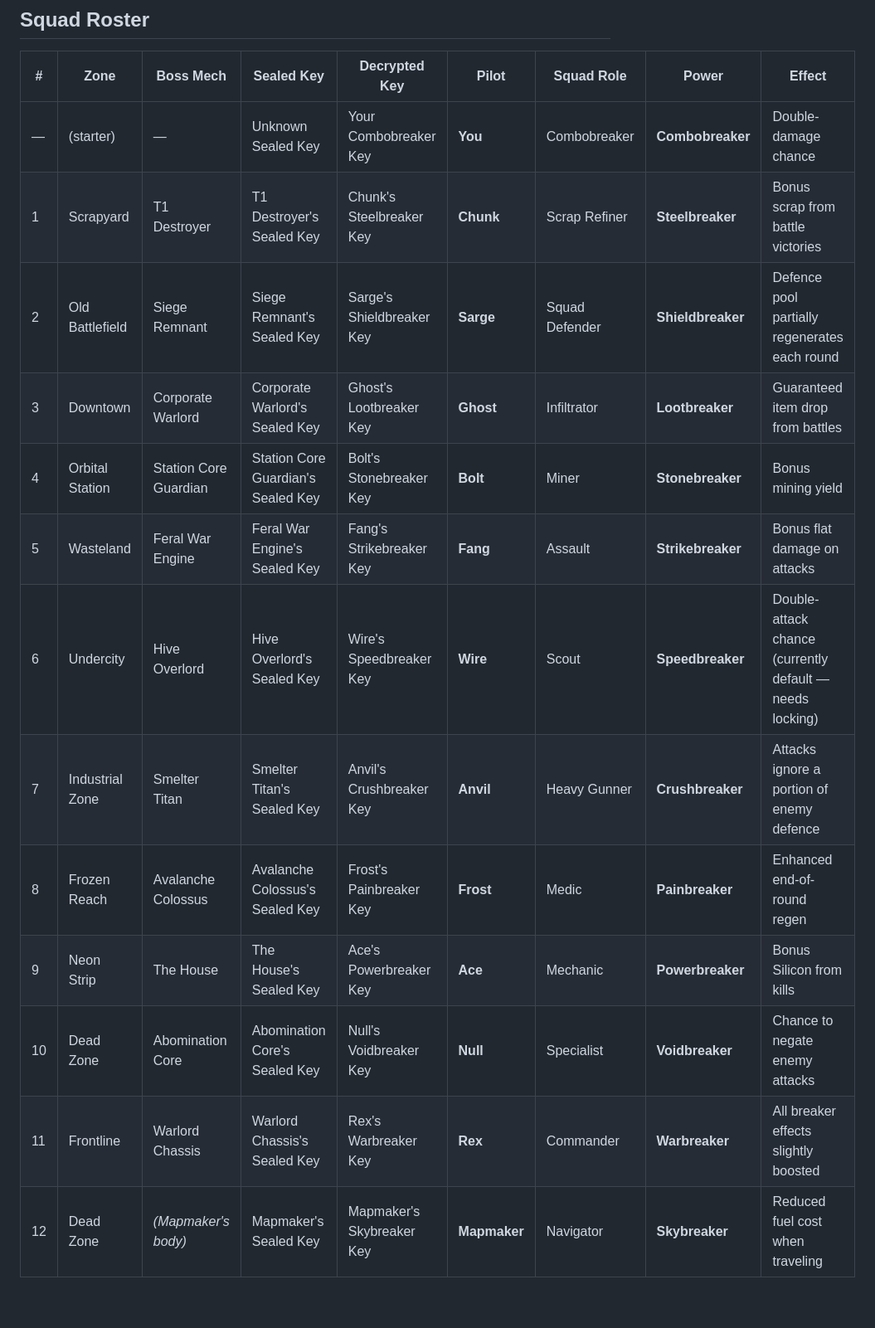
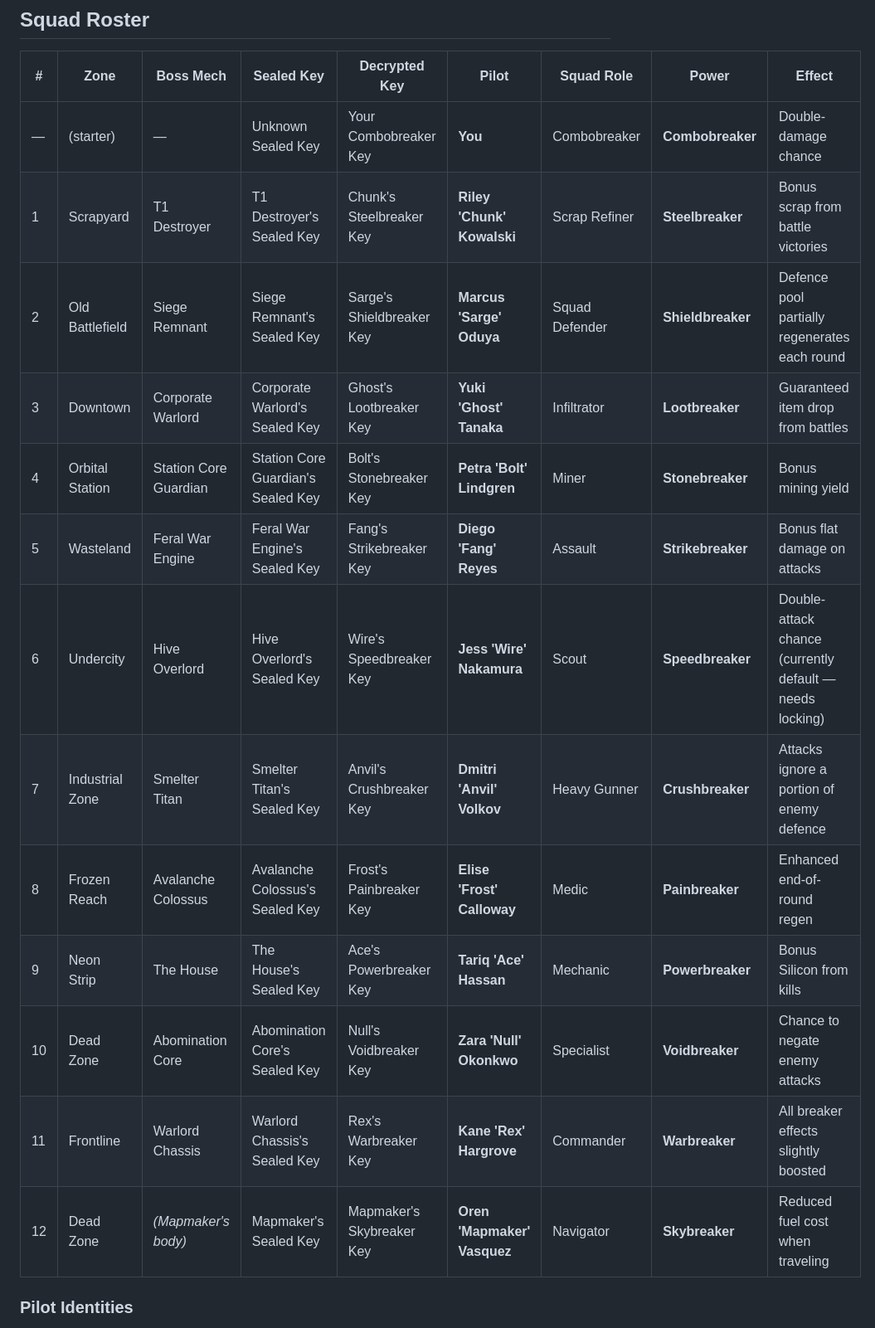
Before and after one commit to ghost-in-the-git/combobreaker_V7, a Markdown page: bossplan.md, the part around one of its changes. Shown at 83% size. Drawn GitHub-style; blank space fills up the shorter version.

Commit message:
Give all pilots real names with military callsigns
Each pilot now has a full name (e.g. Riley 'Chunk' Kowalski).
Real names surface when the Decrypter cracks their key — the
moment the player learns who they just saved. Added identity
table with one-line character notes for each squad member.

https://claude.ai/code/session_01FnFHm2CSDJLQhoRauVS8fM

```diff
--- a/bossplan.md
+++ b/bossplan.md
@@ -45,15 +45,18 @@ Examples:
 | # | Zone | Boss Mech | Sealed Key | Decrypted Key | Pilot | Squad Role | Power | Effect |
 |---|------|-----------|------------|---------------|-------|------------|-------|--------|
 | — | (starter) | — | Unknown Sealed Key | Your Combobreaker Key | **You** | Combobreaker | **Combobreaker** | Double-damage chance |
-| 1 | Scrapyard | T1 Destroyer | T1 Destroyer's Sealed Key | Chunk's Steelbreaker Key | **Chunk** | Scrap Refiner | **Steelbreaker** | Bonus scrap from battle victories |
-| 2 | Old Battlefield | Siege Remnant | Siege Remnant's Sealed Key | Sarge's Shieldbreaker Key | **Sarge** | Squad Defender | **Shieldbreaker** | Defence pool partially regenerates each round |
-| 3 | Downtown | Corporate Warlord | Corporate Warlord's Sealed Key | Ghost's Lootbreaker Key | **Ghost** | Infiltrator | **Lootbreaker** | Guaranteed item drop from battles |
-| 4 | Orbital Station | Station Core Guardian | Station Core Guardian's Sealed Key | Bolt's Stonebreaker Key | **Bolt** | Miner | **Stonebreaker** | Bonus mining yield |
-| 5 | Wasteland | Feral War Engine | Feral War Engine's Sealed Key | Fang's Strikebreaker Key | **Fang** | Assault | **Strikebreaker** | Bonus flat damage on attacks |
-| 6 | Undercity | Hive Overlord | Hive Overlord's Sealed Key | Wire's Speedbreaker Key | **Wire** | Scout | **Speedbreaker** | Double-attack chance (currently default — needs locking) |
-| 7 | Industrial Zone | Smelter Titan | Smelter Titan's Sealed Key | Anvil's Crushbreaker Key | **Anvil** | Heavy Gunner | **Crushbreaker** | Attacks ignore a portion of enemy defence |
-| 8 | Frozen Reach | Avalanche Colossus | Avalanche Colossus's Sealed Key | Frost's Painbreaker Key | **Frost** | Medic | **Painbreaker** | Enhanced end-of-round regen |
-| 9 | Neon Strip | The House | The House's Sealed Key | Ace's Powerbreaker Key | **Ace** | Mechanic | **Powerbreaker** | Bonus Silicon from kills |
-| 10 | Dead Zone | Abomination Core | Abomination Core's Sealed Key | Null's Voidbreaker Key | **Null** | Specialist | **Voidbreaker** | Chance to negate enemy attacks |
-| 11 | Frontline | Warlord Chassis | Warlord Chassis's Sealed Key | Rex's Warbreaker Key | **Rex** | Commander | **Warbreaker** | All breaker effects slightly boosted |
-| 12 | Dead Zone | *(Mapmaker's body)* | Mapmaker's Sealed Key | Mapmaker's Skybreaker Key | **Mapmaker** | Navigator | **Skybreaker** | Reduced fuel cost when traveling |
+| 1 | Scrapyard | T1 Destroyer | T1 Destroyer's Sealed Key | Chunk's Steelbreaker Key | **Riley 'Chunk' Kowalski** | Scrap Refiner | **Steelbreaker** | Bonus scrap from battle victories |
+| 2 | Old Battlefield | Siege Remnant | Siege Remnant's Sealed Key | Sarge's Shieldbreaker Key | **Marcus 'Sarge' Oduya** | Squad Defender | **Shieldbreaker** | Defence pool partially regenerates each round |
+| 3 | Downtown | Corporate Warlord | Corporate Warlord's Sealed Key | Ghost's Lootbreaker Key | **Yuki 'Ghost' Tanaka** | Infiltrator | **Lootbreaker** | Guaranteed item drop from battles |
+| 4 | Orbital Station | Station Core Guardian | Station Core Guardian's Sealed Key | Bolt's Stonebreaker Key | **Petra 'Bolt' Lindgren** | Miner | **Stonebreaker** | Bonus mining yield |
+| 5 | Wasteland | Feral War Engine | Feral War Engine's Sealed Key | Fang's Strikebreaker Key | **Diego 'Fang' Reyes** | Assault | **Strikebreaker** | Bonus flat damage on attacks |
+| 6 | Undercity | Hive Overlord | Hive Overlord's Sealed Key | Wire's Speedbreaker Key | **Jess 'Wire' Nakamura** | Scout | **Speedbreaker** | Double-attack chance (currently default — needs locking) |
+| 7 | Industrial Zone | Smelter Titan | Smelter Titan's Sealed Key | Anvil's Crushbreaker Key | **Dmitri 'Anvil' Volkov** | Heavy Gunner | **Crushbreaker** | Attacks ignore a portion of enemy defence |
+| 8 | Frozen Reach | Avalanche Colossus | Avalanche Colossus's Sealed Key | Frost's Painbreaker Key | **Elise 'Frost' Calloway** | Medic | **Painbreaker** | Enhanced end-of-round regen |
+| 9 | Neon Strip | The House | The House's Sealed Key | Ace's Powerbreaker Key | **Tariq 'Ace' Hassan** | Mechanic | **Powerbreaker** | Bonus Silicon from kills |
+| 10 | Dead Zone | Abomination Core | Abomination Core's Sealed Key | Null's Voidbreaker Key | **Zara 'Null' Okonkwo** | Specialist | **Voidbreaker** | Chance to negate enemy attacks |
+| 11 | Frontline | Warlord Chassis | Warlord Chassis's Sealed Key | Rex's Warbreaker Key | **Kane 'Rex' Hargrove** | Commander | **Warbreaker** | All breaker effects slightly boosted |
+| 12 | Dead Zone | *(Mapmaker's body)* | Mapmaker's Sealed Key | Mapmaker's Skybreaker Key | **Oren 'Mapmaker' Vasquez** | Navigator | **Skybreaker** | Reduced fuel cost when traveling |
+
+### Pilot Identities
+
```
Also changed, not shown: other parts of bossplan.md (+16 -0 lines).
